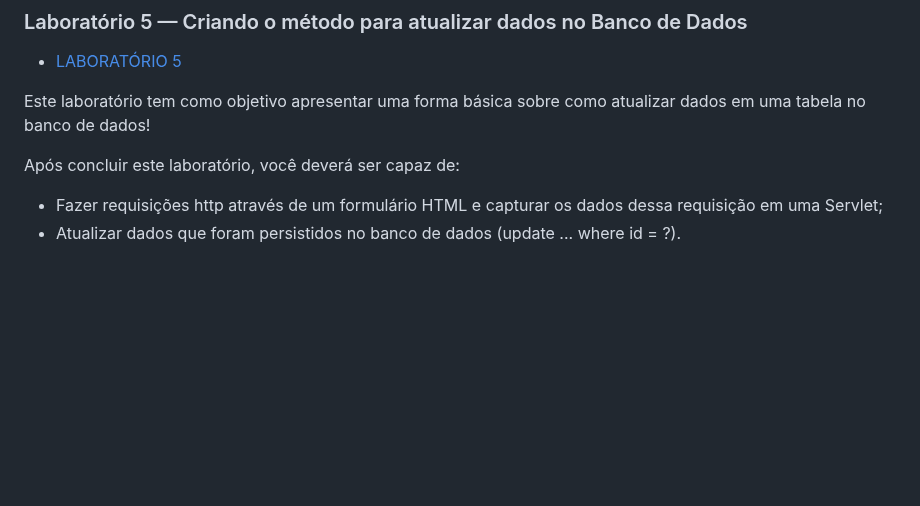
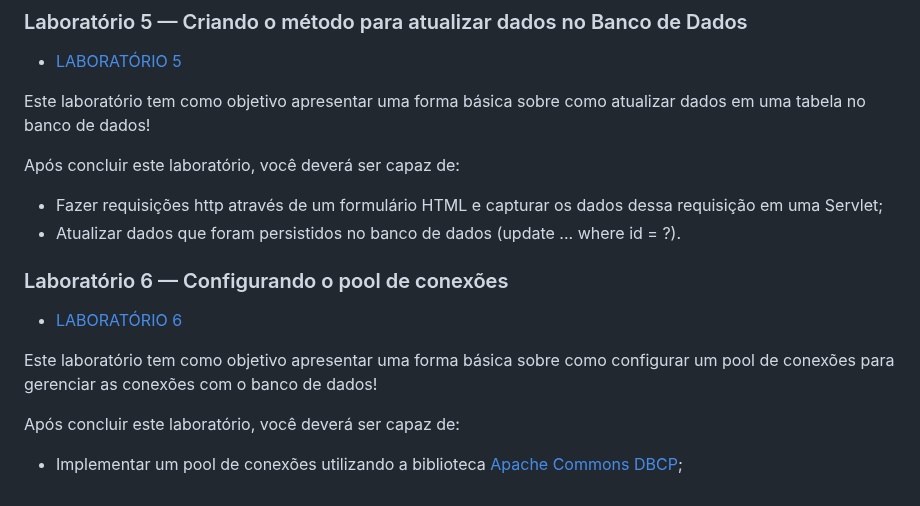
Before and after one commit to professor-enoqueleal/car-store-guide, a Markdown page: README.md, the part around the change. GitHub-like rendering; blank space fills up the shorter version.

Commit message:
adicionando o laboratório 6

```diff
--- a/README.md
+++ b/README.md
@@ -65,3 +65,12 @@ Após concluir este laboratório, você deverá ser capaz de:
 
 - Fazer requisições http através de um formulário HTML e capturar os dados dessa requisição em uma Servlet;
 - Atualizar dados que foram persistidos no banco de dados (update ... where id = ?).
+
+### Laboratório 6 — Configurando o pool de conexões
+- [LABORATÓRIO 6](./LABORATORIO-6.md)
+
+Este laboratório tem como objetivo apresentar uma forma básica sobre como configurar um pool de conexões para gerenciar as conexões com o banco de dados!
+
+Após concluir este laboratório, você deverá ser capaz de:
+
+- Implementar um pool de conexões utilizando a biblioteca [Apache Commons DBCP](https://github.com/apache/commons-dbcp);
```
Also changed, not shown: LABORATORIO-6.md (added, +284 -0 lines).
